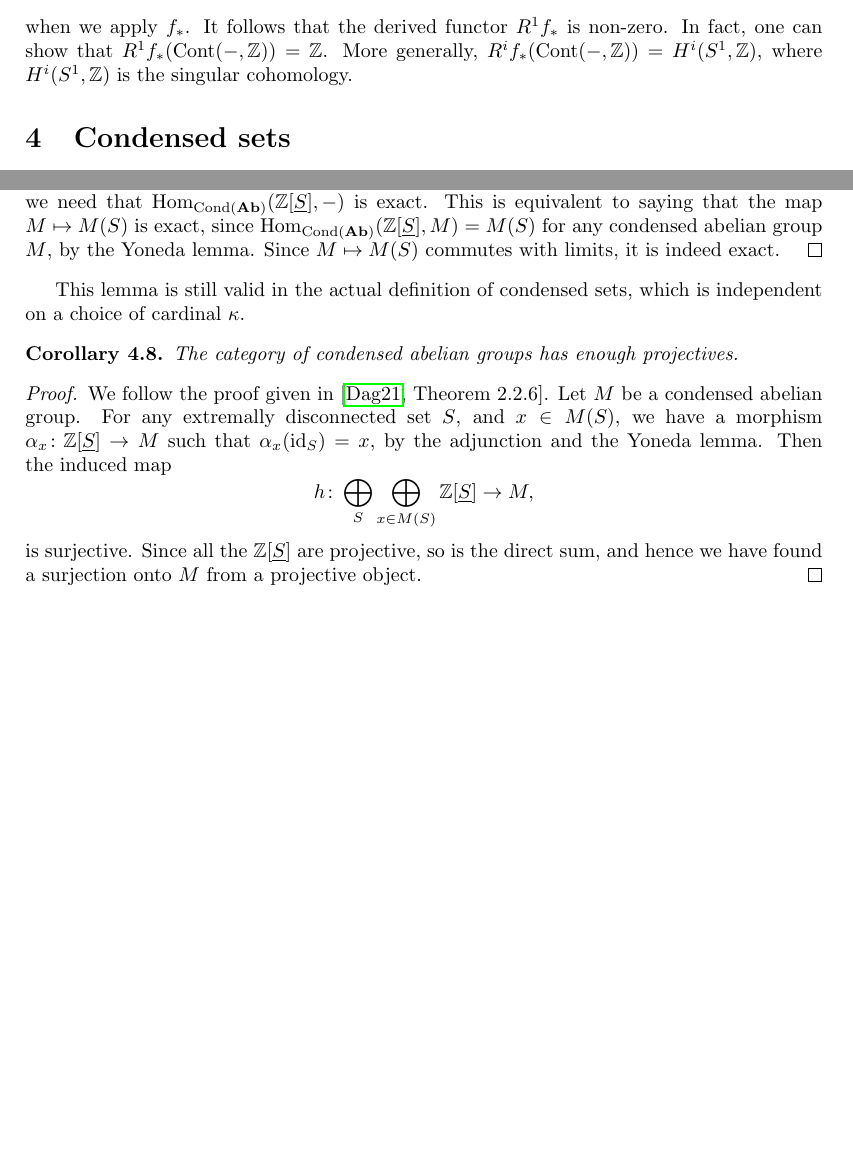
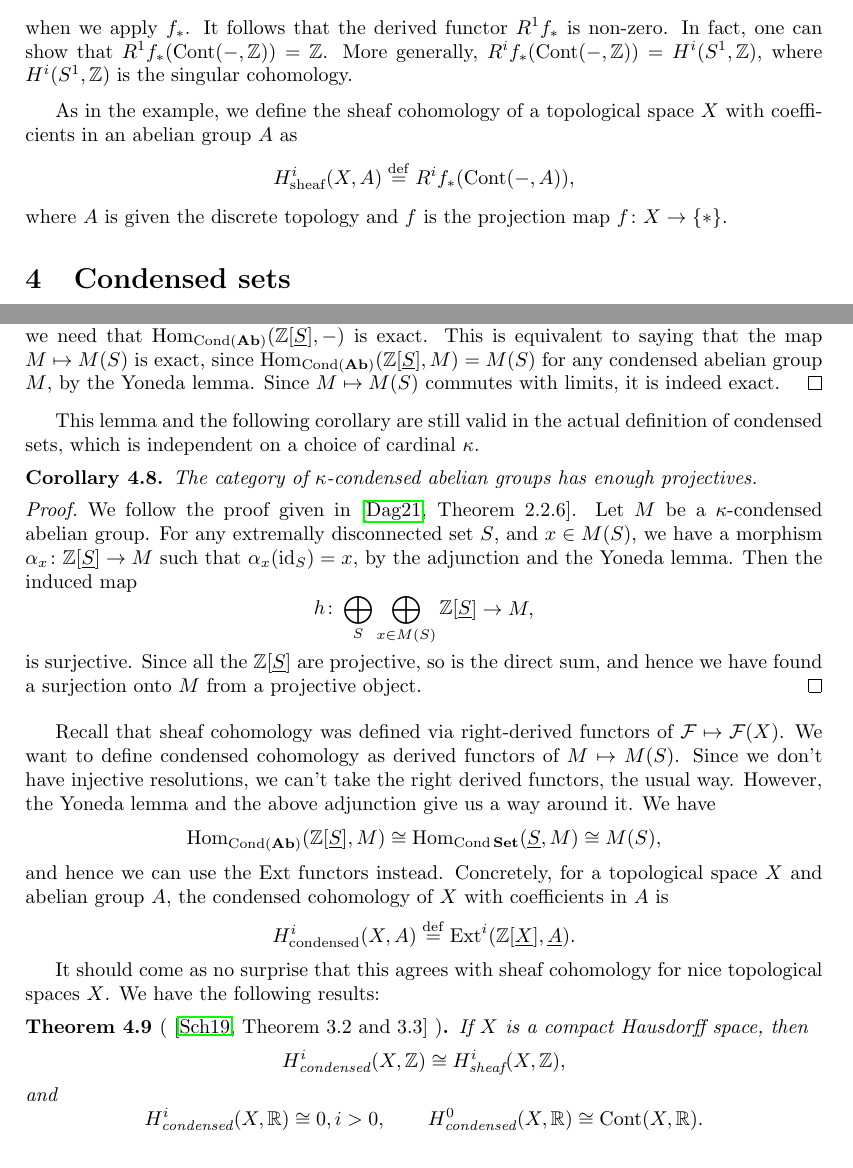
Before and after one commit to WannesMalfait/Hom-Alg-Project, a LaTeX document (project.tex): two parts of pages 18 and 24 of 24 before the commit and two parts of pages 18 and 24 of 25 after it, joined at a grey line, cut so that both start at the same text, the shorter picture padded with empty space. Compiled offline with pdfLaTeX.

Commit message:
Finish condensed cohomology

```diff
--- a/project.tex
+++ b/project.tex
@@ -1194,6 +1194,15 @@ we can consider the right derived functors $R^if_* \colon \Ab(X) \to \Ab(Y)$.
     More generally, $R^if_*(\Cont(-, \bbZ)) = H^i(S^1 , \bbZ)$, where
     $H^i(S^1, \bbZ)$ is the singular cohomology.
 \end{example}
+
+As in the example, we define the sheaf
+cohomology of a topological space $X$ with coefficients in an
+abelian group $A$ as
+\begin{equation*}
+    H^i_{\text{sheaf}}(X, A) \defeq R^if_*(\Cont(-, A)),
+\end{equation*}
+where $A$ is given the discrete topology and $f$ is the
+projection map $f\colon X \to \{*\}$.
 \section{Condensed sets}
 
 We now have all the necessary material to be able to say a little
@@ -1546,14 +1555,14 @@ the category of $\kappa$-condensed abelian groups.
     condensed abelian group $M$, by the Yoneda lemma. Since $M \mapsto M(S)$
     commutes with limits, it is indeed exact.
 \end{proof}
-This lemma is still valid in the actual definition of condensed sets,
+This lemma and the following corollary are still valid in the actual definition of condensed sets,
 which is independent on a choice of cardinal $\kappa$.
 \begin{corollary}
-    The category of condensed abelian groups has enough projectives.
+    The category of $\kappa$-condensed abelian groups has enough projectives.
 \end{corollary}
 \begin{proof}
     We follow the proof given in \cite[Theorem 2.2.6]{Dag2021FoundationsCM}.
-    Let $M$ be a condensed abelian group. For any extremally
+    Let $M$ be a $\kappa$-condensed abelian group. For any extremally
     disconnected set $S$, and $x\in M(S)$, we have a morphism
     $\alpha_x \colon \bbZ[\underline{S}] \to M$ such that $\alpha_x(\id_{S}) = x$,
     by the adjunction and the Yoneda lemma. Then the induced map
@@ -1565,6 +1574,39 @@ which is independent on a choice of cardinal $\kappa$.
     from a projective object.
 \end{proof}
 
+\medskip
+Recall that sheaf cohomology was defined via right-derived
+functors of $\mcF \mapsto \mcF(X)$. We want to define
+condensed cohomology as derived functors of $M \mapsto M(S)$.
+Since we don't have injective resolutions, we can't take
+the right derived functors, the usual way. However, the
+Yoneda lemma and the above adjunction give us a way around it.
+We have
+\begin{equation*}
+    \Hom_{\Cond(\Ab)}(\bbZ[\underline{S}], M) \cong
+    \Hom_{\Cond{\Set}}(\underline{S}, M) \cong
+    M(S),
+\end{equation*}
+and hence we can use the $\Ext$ functors instead.
+Concretely, for a topological space $X$ and abelian group $A$,
+the condensed cohomology of $X$ with coefficients in $A$ is
+\begin{equation*}
+    H^i_{\text{condensed}}(X, A) \defeq \Ext^i(\bbZ[\underline{X}], \underline{A}).
+\end{equation*}
+
+It should come as no surprise that this agrees with sheaf cohomology
+for nice topological spaces $X$. We have the following results:
+\begin{theorem}[ \protect{\cite[Theorem 3.2 and 3.3]{Sch2019LecturesCM}} ]
+    If $X$ is a compact Hausdorff space, then
+    \begin{equation*}
+        H^i_{\textrm{condensed}}(X, \bbZ) \cong H^i_{\textrm{sheaf}}(X, \bbZ),
+    \end{equation*}
+    and
+    \begin{equation*}
+        H^i_{\textrm{condensed}}(X, \bbR) \cong 0, i>0,\qquad
+        H^0_{\textrm{condensed}}(X, \bbR) \cong \Cont(X, \bbR).
+    \end{equation*}
+\end{theorem}
 
 \nocite{Apa2021condensed}
 \bibliographystyle{alpha}
```
Also changed, not shown: project.pdf.
